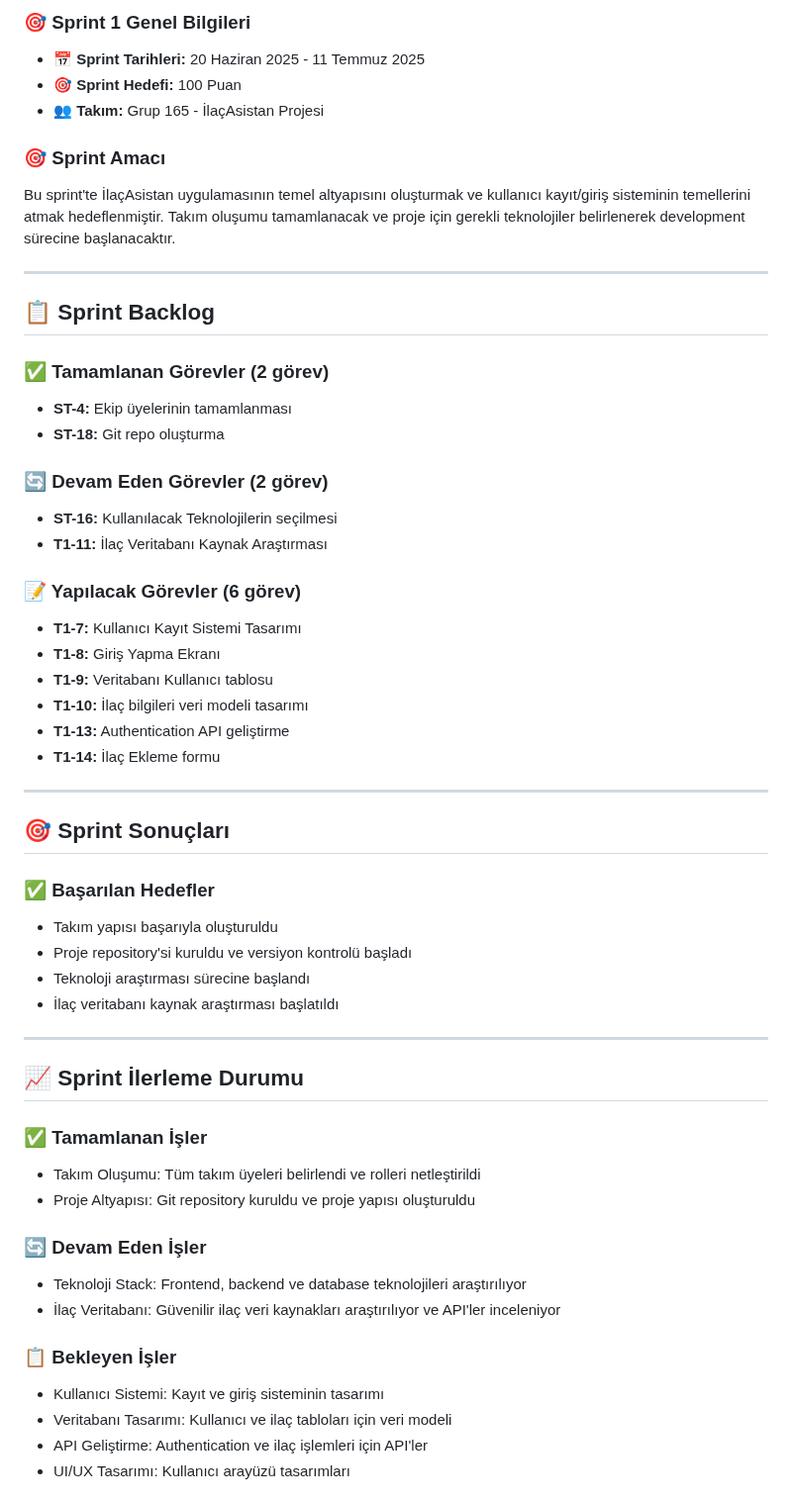
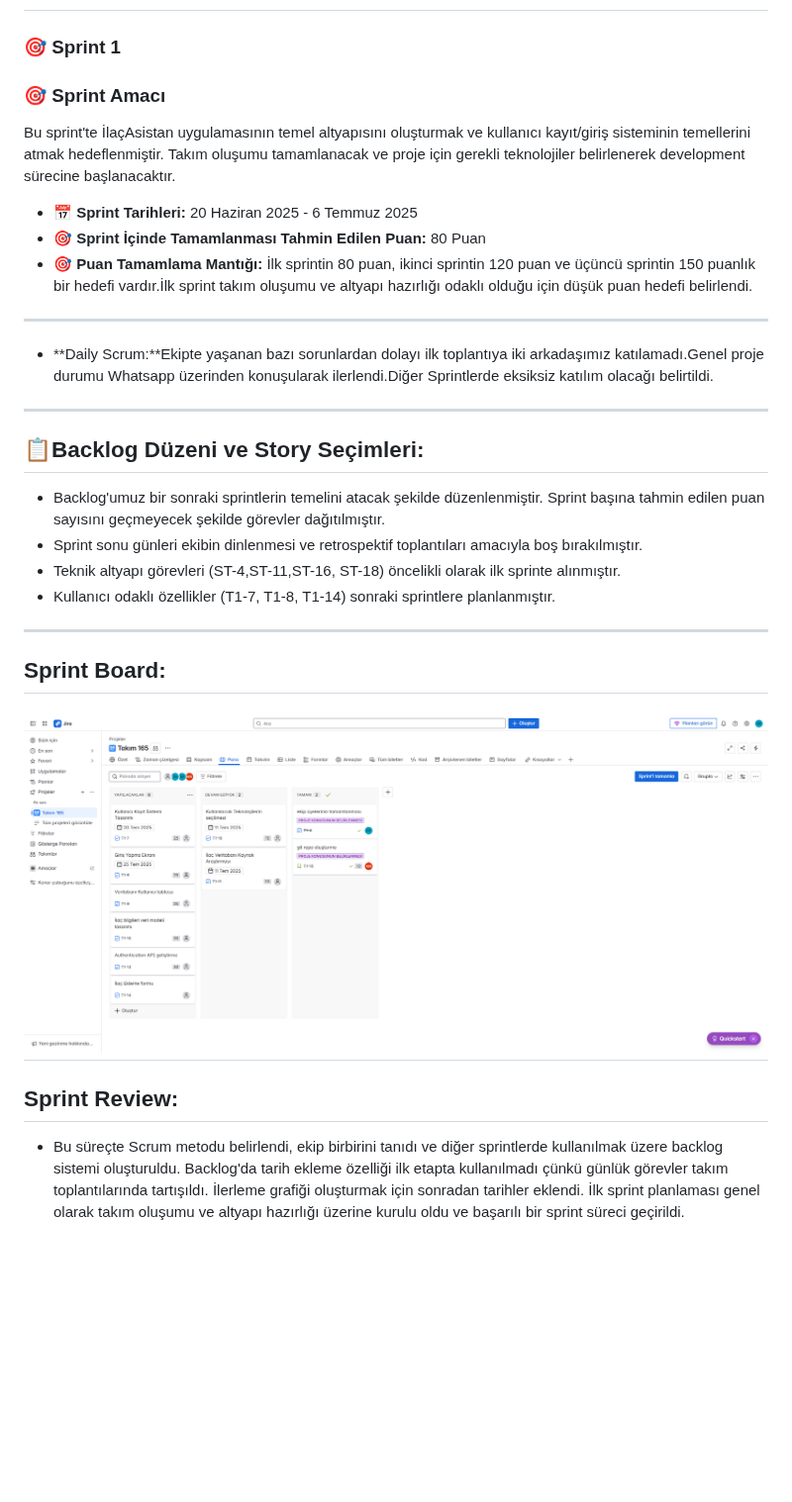
Before and after one commit to mahmut-akarsu/YZTA-Grup165, a Markdown page: README.md, the part around one of its changes. Shown at 99% size. Drawn GitHub-style; blank space fills up the shorter version.

Commit message:
README.md güncellendi

```diff
--- a/README.md
+++ b/README.md
@@ -48,65 +50,26 @@ Kronik hastalıklara sahip ve düzenli ilaç kullanımı gereken hastalar, yaşl
 
-### 🎯 Sprint 1 Genel Bilgileri
 
-- 📅 **Sprint Tarihleri:** 20 Haziran 2025 - 11 Temmuz 2025
-- 🎯 **Sprint Hedefi:** 100 Puan
-- 👥 **Takım:** Grup 165 - İlaçAsistan Projesi
-
+### 🎯 Sprint 1
 ### 🎯 Sprint Amacı
 Bu sprint'te İlaçAsistan uygulamasının temel altyapısını oluşturmak ve kullanıcı kayıt/giriş sisteminin temellerini atmak hedeflenmiştir. Takım oluşumu tamamlanacak ve proje için gerekli teknolojiler belirlenerek development sürecine başlanacaktır.
-
+- 📅 **Sprint Tarihleri:** 20 Haziran 2025 - 6 Temmuz 2025
+- 🎯 **Sprint İçinde Tamamlanması Tahmin Edilen Puan:**  80 Puan
+- 🎯 **Puan Tamamlama Mantığı:** İlk sprintin 80 puan, ikinci sprintin 120 puan ve üçüncü sprintin 150 puanlık bir hedefi vardır.İlk sprint takım oluşumu ve altyapı hazırlığı odaklı olduğu için düşük puan hedefi belirlendi.
+---
+- **Daily Scrum:**Ekipte yaşanan bazı sorunlardan dolayı ilk toplantıya iki arkadaşımız katılamadı.Genel proje durumu Whatsapp üzerinden konuşularak ilerlendi.Diğer Sprintlerde eksiksiz katılım olacağı belirtildi.
+---
+## 📋**Backlog Düzeni ve Story Seçimleri:**
+* Backlog'umuz bir sonraki sprintlerin temelini atacak şekilde düzenlenmiştir. Sprint başına tahmin edilen puan sayısını geçmeyecek şekilde görevler dağıtılmıştır.
+* Sprint sonu günleri ekibin dinlenmesi ve retrospektif toplantıları amacıyla boş bırakılmıştır.
+* Teknik altyapı görevleri (ST-4,ST-11,ST-16, ST-18) öncelikli olarak ilk sprinte alınmıştır.
+* Kullanıcı odaklı özellikler (T1-7, T1-8, T1-14) sonraki sprintlere planlanmıştır.
+---
+## **Sprint Board:**
+![Sprint 1 Görseli](images/sprint01.png)
 ---
 
-## 📋 Sprint Backlog
 
-### ✅ Tamamlanan Görevler (2 görev)
+## **Sprint Review:**
+* Bu süreçte Scrum metodu belirlendi, ekip birbirini tanıdı ve diğer sprintlerde kullanılmak üzere backlog sistemi oluşturuldu. Backlog'da tarih ekleme özelliği ilk etapta kullanılmadı çünkü günlük görevler takım toplantılarında tartışıldı. İlerleme grafiği oluşturmak için sonradan tarihler eklendi. İlk sprint planlaması genel olarak takım oluşumu ve altyapı hazırlığı üzerine kurulu oldu ve başarılı bir sprint süreci geçirildi.
 
-- **ST-4:** Ekip üyelerinin tamamlanması
-- **ST-18:** Git repo oluşturma
 
-### 🔄 Devam Eden Görevler (2 görev)
-
-- **ST-16:** Kullanılacak Teknolojilerin seçilmesi
-- **T1-11:** İlaç Veritabanı Kaynak Araştırması
-
-### 📝 Yapılacak Görevler (6 görev)
-
-- **T1-7:** Kullanıcı Kayıt Sistemi Tasarımı
-- **T1-8:** Giriş Yapma Ekranı
-- **T1-9:** Veritabanı Kullanıcı tablosu
-- **T1-10:** İlaç bilgileri veri modeli tasarımı
-- **T1-13:** Authentication API geliştirme
-- **T1-14:** İlaç Ekleme formu
-
----
-
-## 🎯 Sprint Sonuçları
-
-### ✅ Başarılan Hedefler
-
-- Takım yapısı başarıyla oluşturuldu
-- Proje repository'si kuruldu ve versiyon kontrolü başladı
-- Teknoloji araştırması sürecine başlandı
-- İlaç veritabanı kaynak araştırması başlatıldı
-
----
-
-## 📈 Sprint İlerleme Durumu
-
-### ✅ Tamamlanan İşler
-
-- Takım Oluşumu: Tüm takım üyeleri belirlendi ve rolleri netleştirildi
-- Proje Altyapısı: Git repository kuruldu ve proje yapısı oluşturuldu
-
-### 🔄 Devam Eden İşler
-
-- Teknoloji Stack: Frontend, backend ve database teknolojileri araştırılıyor
-- İlaç Veritabanı: Güvenilir ilaç veri kaynakları araştırılıyor ve API'ler inceleniyor
-
-### 📋 Bekleyen İşler
-
-- Kullanıcı Sistemi: Kayıt ve giriş sisteminin tasarımı
-- Veritabanı Tasarımı: Kullanıcı ve ilaç tabloları için veri modeli
-- API Geliştirme: Authentication ve ilaç işlemleri için API'ler
-- UI/UX Tasarımı: Kullanıcı arayüzü tasarımları
-
```
Also changed, not shown: other parts of README.md (+12 -21 lines).
